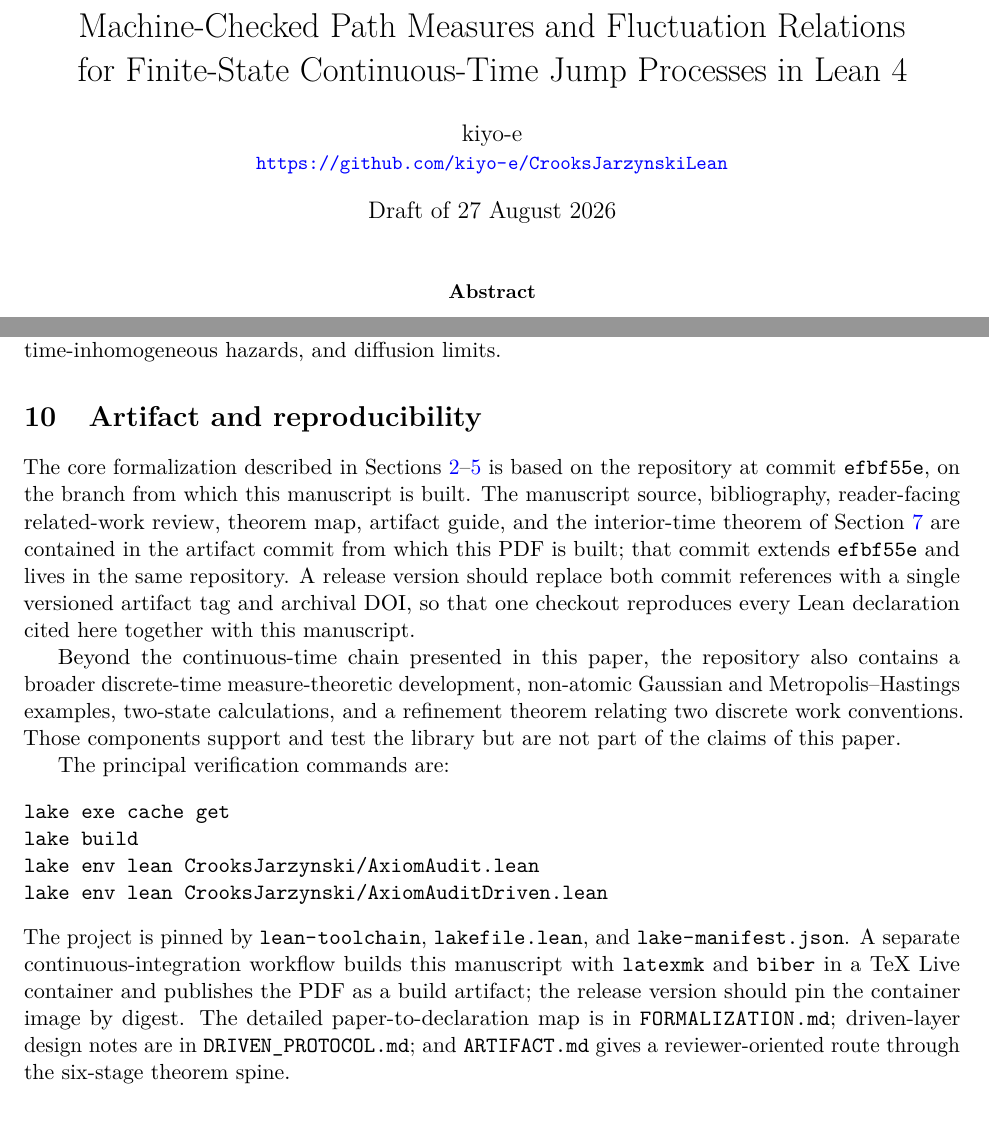
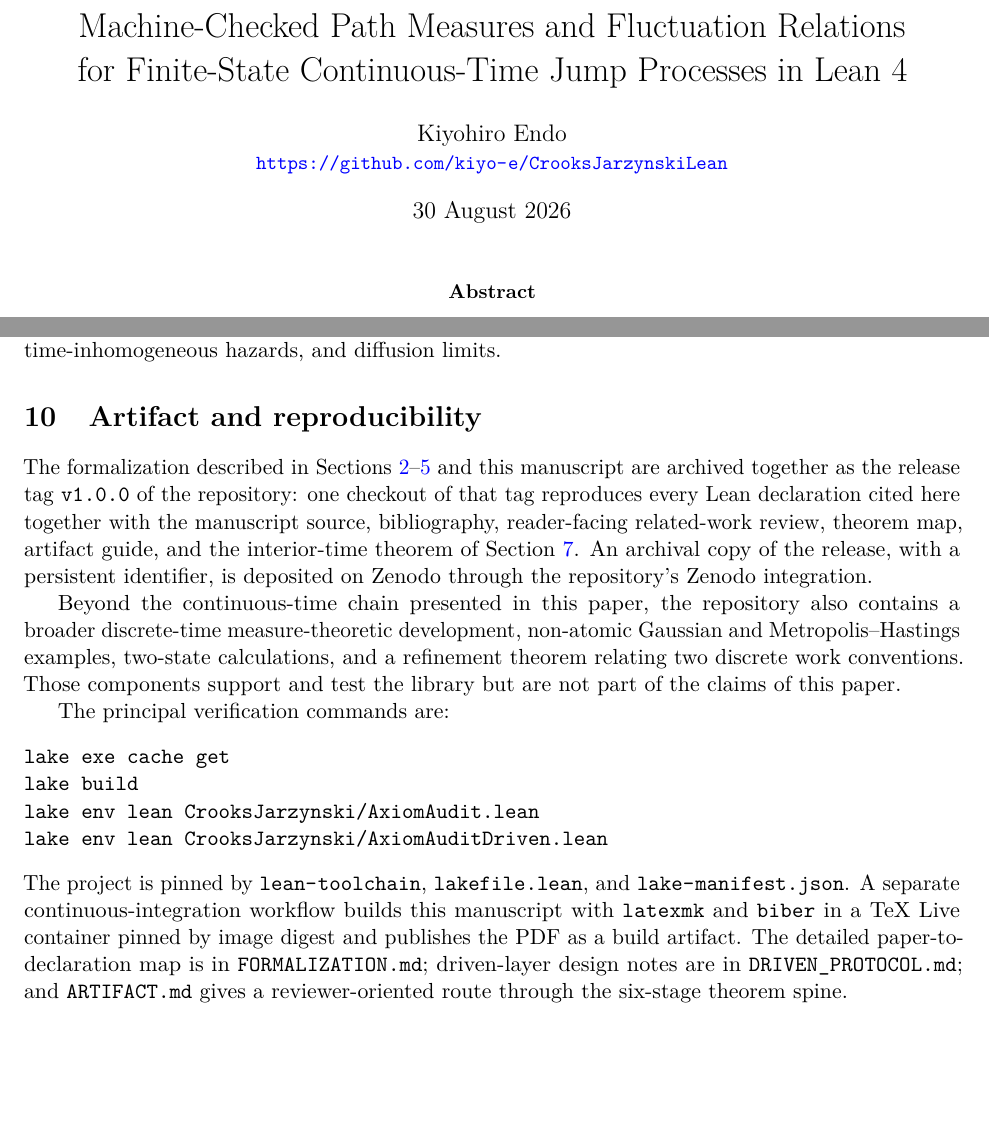
Before and after one commit to kiyo-e/CrooksJarzynskiLean, a LaTeX paper (paper/main.tex, which reads paper/sections/10-artifact.tex): two parts of pages 1 and 18 of 20, joined at a grey line, cut so that both start at the same text, the shorter picture padded with empty space. Compiled offline with pdfLaTeX.

Commit message:
chore: freeze v1.0.0 release metadata
- Point the manuscript and artifact docs at the single release tag v1.0.0
- Set author metadata (Kiyohiro Endo) in the manuscript and CITATION.cff;
  bump version to 1.0.0
- Add .zenodo.json for the Zenodo archival deposit
- Pin the paper CI TeX Live container by digest and actions by commit SHA

```diff
--- a/paper/main.tex
+++ b/paper/main.tex
@@ -21,7 +21,7 @@
   citecolor=blue,
   urlcolor=blue,
   pdftitle={Machine-Checked Path Measures and Fluctuation Relations for Finite-State Continuous-Time Jump Processes in Lean 4},
-  pdfauthor={kiyo-e}
+  pdfauthor={Kiyohiro Endo}
 }
 
 \emergencystretch=1.5em
@@ -37,13 +37,13 @@
 \newcommand{\dd}{\,\mathrm{d}}
 \newcommand{\lean}[1]{\ifmmode\text{\ttfamily\detokenize{#1}}\else\nolinkurl{#1}\fi}
 \newcommand{\file}[1]{\ifmmode\text{\ttfamily\detokenize{#1}}\else\nolinkurl{#1}\fi}
-\newcommand{\artifactbase}{\texttt{efbf55e}}
+\newcommand{\artifactbase}{\texttt{v1.0.0}}
 
 \title{Machine-Checked Path Measures and Fluctuation Relations\\
 for Finite-State Continuous-Time Jump Processes in Lean 4}
-\author{kiyo-e\\
+\author{Kiyohiro Endo\\
 \small \url{https://github.com/kiyo-e/CrooksJarzynskiLean}}
-\date{Draft of 27 August 2026}
+\date{30 August 2026}
 
 \begin{document}
 \maketitle
--- a/paper/sections/10-artifact.tex
+++ b/paper/sections/10-artifact.tex
@@ -1,7 +1,7 @@
 \section{Artifact and reproducibility}
 \label{sec:artifact}
 
-The core formalization described in Sections~\ref{sec:setting}--\ref{sec:driven} is based on the repository at commit \artifactbase, on the branch from which this manuscript is built. The manuscript source, bibliography, reader-facing related-work review, theorem map, artifact guide, and the interior-time theorem of Section~\ref{sec:examples} are contained in the artifact commit from which this PDF is built; that commit extends \artifactbase{} and lives in the same repository. A release version should replace both commit references with a single versioned artifact tag and archival DOI, so that one checkout reproduces every Lean declaration cited here together with this manuscript.
+The formalization described in Sections~\ref{sec:setting}--\ref{sec:driven} and this manuscript are archived together as the release tag \artifactbase{} of the repository: one checkout of that tag reproduces every Lean declaration cited here together with the manuscript source, bibliography, reader-facing related-work review, theorem map, artifact guide, and the interior-time theorem of Section~\ref{sec:examples}. An archival copy of the release, with a persistent identifier, is deposited on Zenodo through the repository's Zenodo integration.
 
 Beyond the continuous-time chain presented in this paper, the repository also contains a broader discrete-time measure-theoretic development, non-atomic Gaussian and Metropolis--Hastings examples, two-state calculations, and a refinement theorem relating two discrete work conventions. Those components support and test the library but are not part of the claims of this paper.
 
@@ -12,4 +12,4 @@ lake build
 lake env lean CrooksJarzynski/AxiomAudit.lean
 lake env lean CrooksJarzynski/AxiomAuditDriven.lean
 \end{verbatim}
-The project is pinned by \file{lean-toolchain}, \file{lakefile.lean}, and \file{lake-manifest.json}. A separate continuous-integration workflow builds this manuscript with \lean{latexmk} and \lean{biber} in a TeX~Live container and publishes the PDF as a build artifact; the release version should pin the container image by digest. The detailed paper-to-declaration map is in \file{FORMALIZATION.md}; driven-layer design notes are in \file{DRIVEN_PROTOCOL.md}; and \file{ARTIFACT.md} gives a reviewer-oriented route through the six-stage theorem spine.
+The project is pinned by \file{lean-toolchain}, \file{lakefile.lean}, and \file{lake-manifest.json}. A separate continuous-integration workflow builds this manuscript with \lean{latexmk} and \lean{biber} in a TeX~Live container pinned by image digest and publishes the PDF as a build artifact. The detailed paper-to-declaration map is in \file{FORMALIZATION.md}; driven-layer design notes are in \file{DRIVEN_PROTOCOL.md}; and \file{ARTIFACT.md} gives a reviewer-oriented route through the six-stage theorem spine.
```
Also changed, not shown: .github/workflows/paper.yml (+4 -5 lines), ARTIFACT.md (+1 -4 lines), RELATED_WORK.md (+1 -1 lines), 2 other files.
